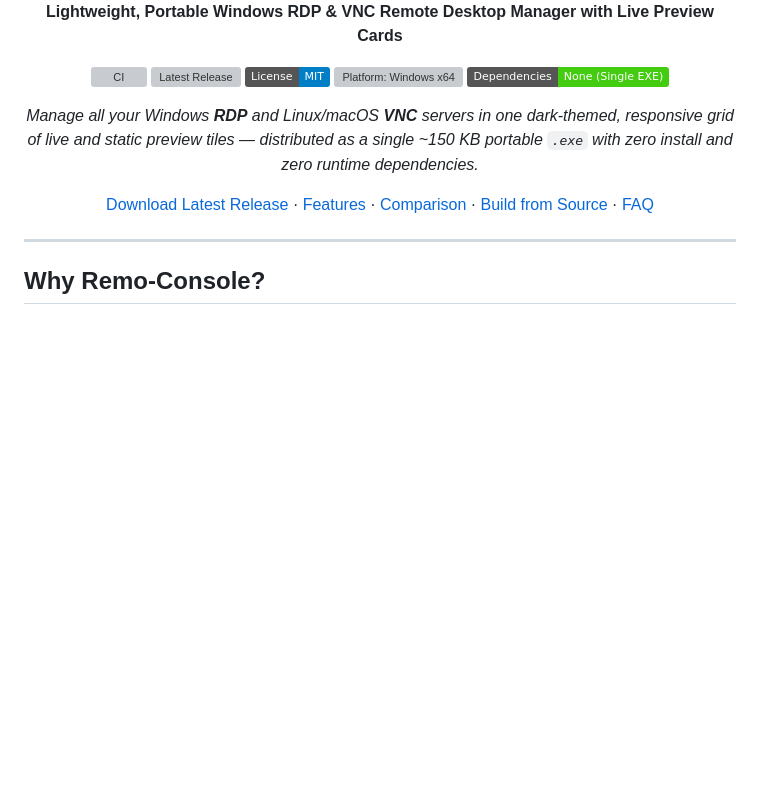
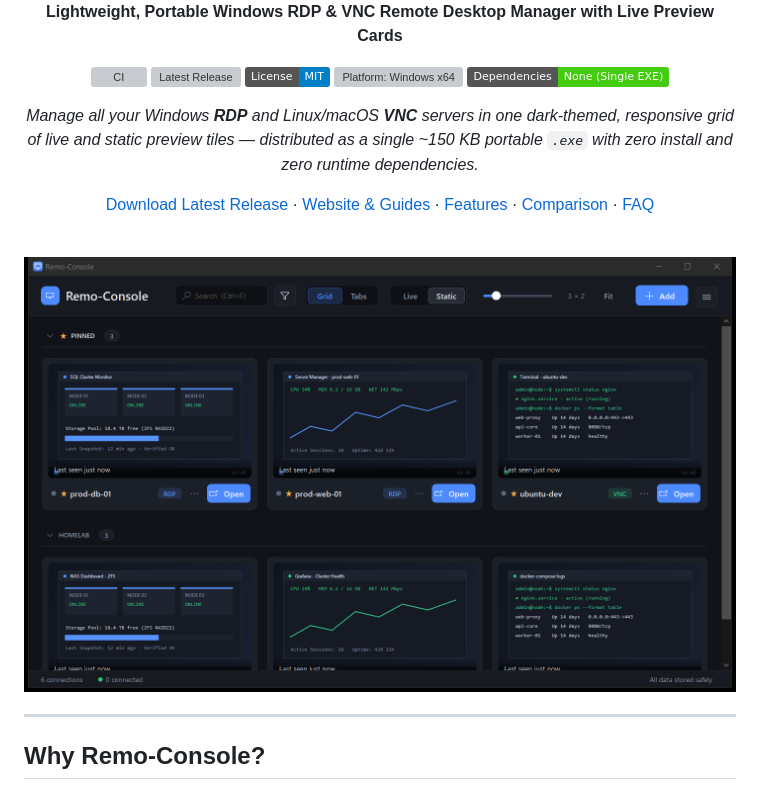
Before and after one commit to TinToSer/Remo-Console, a Markdown page: README.md, the part around the change. GitHub-like rendering; pictures changed too: docs/assets/dashboard-preview.png (added); badges without logos; blank space fills up the shorter version; grey boxes are pictures that could not be loaded.

Commit message:
docs: redesign website with live dashboard screenshot and interactive user guides

```diff
--- a/README.md
+++ b/README.md
@@ -12,7 +12,11 @@
 
 *Manage all your Windows **RDP** and Linux/macOS **VNC** servers in one dark-themed, responsive grid of live and static preview tiles — distributed as a single ~150 KB portable `.exe` with zero install and zero runtime dependencies.*
 
-[Download Latest Release](https://github.com/TinToSer/Remo-Console/releases/latest) · [Features](#features) · [Comparison](#why-remo-console) · [Build from Source](#build-from-source) · [FAQ](#faq)
+[Download Latest Release](https://github.com/TinToSer/Remo-Console/releases/latest) · [Website & Guides](https://tintoser.github.io/Remo-Console/) · [Features](#features) · [Comparison](#why-remo-console) · [FAQ](#faq)
+
+<br>
+
+<img src="docs/assets/dashboard-preview.png" alt="Remo-Console dashboard showing pinned favorites and grouped RDP/VNC server cards" width="900">
 
 </div>
 
```
Also changed, not shown: 1 other file.
